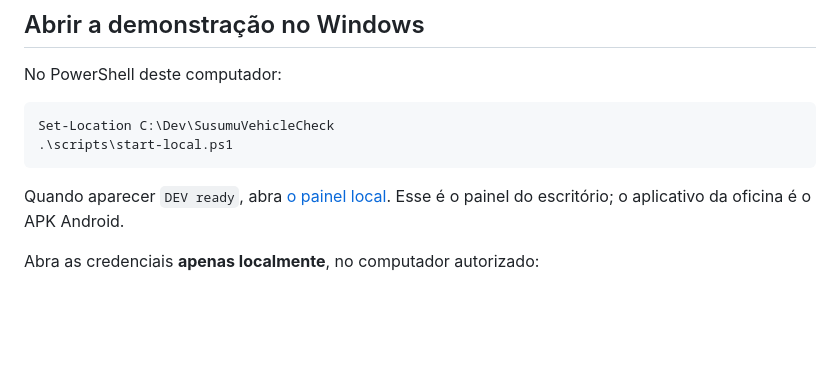
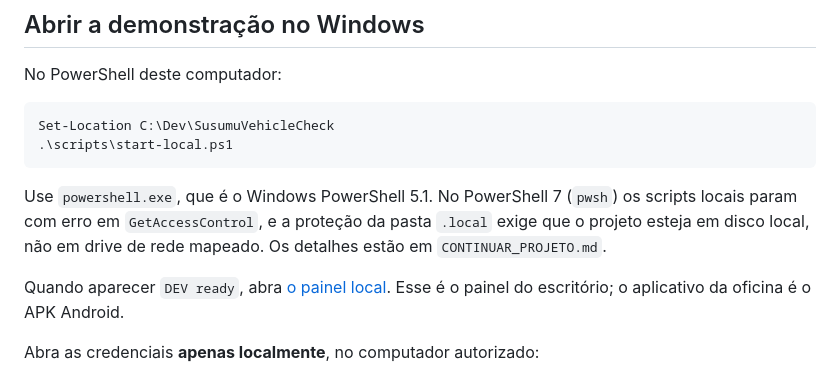
Before and after one commit to Dukez-Jp/susumu-vehicle-check, a Markdown page: docs/PRIMEIRO_USO.md, the part around the change. Rendered like a GitHub page; blank space fills up the shorter version.

````diff
--- a/docs/PRIMEIRO_USO.md
+++ b/docs/PRIMEIRO_USO.md
@@ -10,6 +10,11 @@ No PowerShell deste computador:
 Set-Location C:\Dev\SusumuVehicleCheck
 .\scripts\start-local.ps1
 ```
+
+Use `powershell.exe`, que é o Windows PowerShell 5.1. No PowerShell 7 (`pwsh`) os
+scripts locais param com erro em `GetAccessControl`, e a proteção da pasta `.local`
+exige que o projeto esteja em disco local, não em drive de rede mapeado. Os
+detalhes estão em `CONTINUAR_PROJETO.md`.
 
 Quando aparecer `DEV ready`, abra [o painel local](http://127.0.0.1:5173). Esse é o painel do escritório; o aplicativo da oficina é o APK Android.
 
````
Also changed, not shown: CONTINUAR_PROJETO.md (+37 -0 lines).
